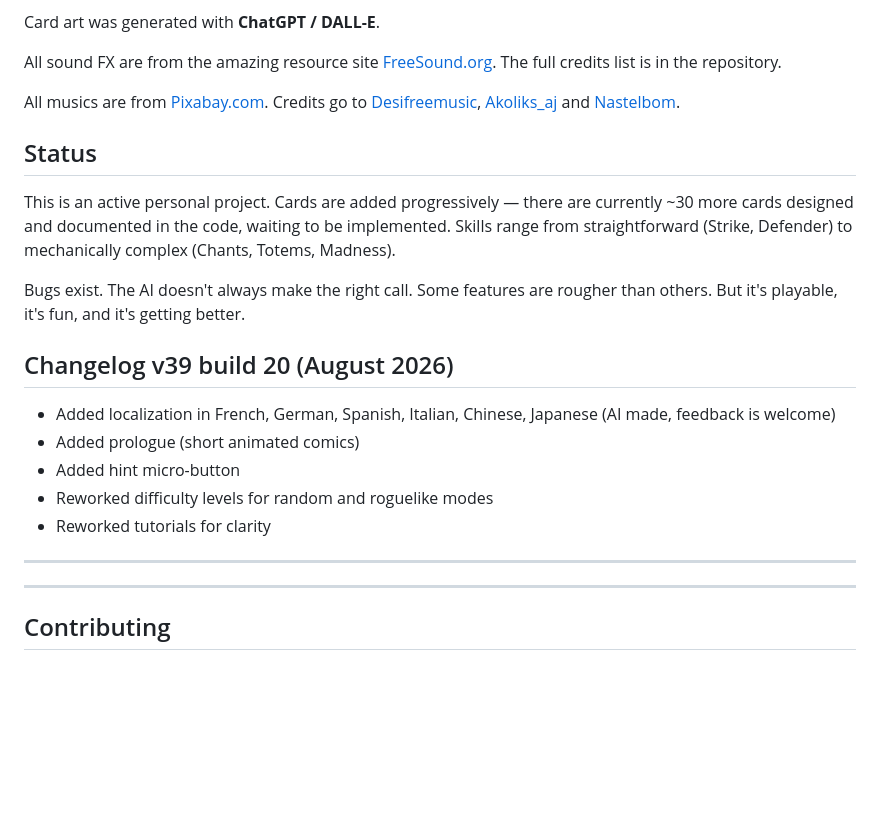
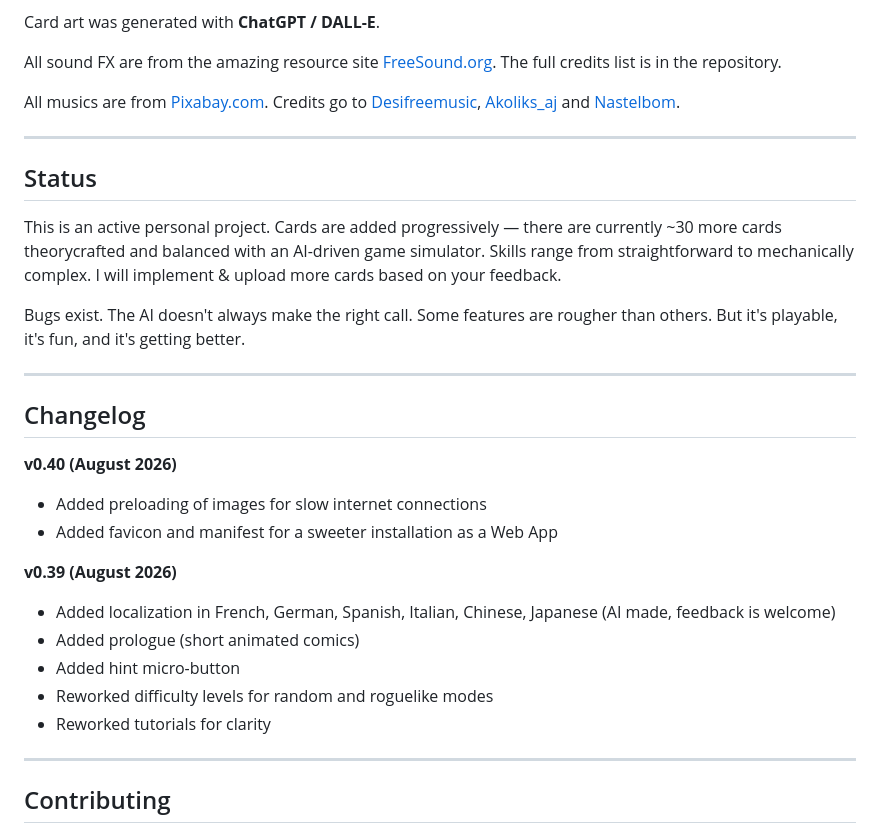
Before and after one commit to Pizzattack/Primal-Gambit, a Markdown page: README.md, the part around one of its changes. GitHub-like rendering; blank space fills up the shorter version.

```diff
--- a/README.md
+++ b/README.md
@@ -101,13 +118,23 @@ All sound FX are from the amazing resource site [FreeSound.org](https://freesoun
 
 All musics are from [Pixabay.com](https://pixabay.com/). Credits go to [Desifreemusic](https://pixabay.com/users/desifreemusic-28163210/), [Akoliks_aj](https://pixabay.com/users/ikoliks_aj-48415707/) and [Nastelbom](https://pixabay.com/users/nastelbom-48128234/).
 
+---
+
 ## Status
 
-This is an active personal project. Cards are added progressively — there are currently ~30 more cards designed and documented in the code, waiting to be implemented. Skills range from straightforward (Strike, Defender) to mechanically complex (Chants, Totems, Madness).
+This is an active personal project. Cards are added progressively — there are currently ~30 more cards theorycrafted and balanced with an AI-driven game simulator. Skills range from straightforward to mechanically complex. I will implement & upload more cards based on your feedback.
 
 Bugs exist. The AI doesn't always make the right call. Some features are rougher than others. But it's playable, it's fun, and it's getting better.
 
-## Changelog v39 build 20 (August 2026)
+---
+
+## Changelog
+
+**v0.40 (August 2026)**
+- Added preloading of images for slow internet connections
+- Added favicon and manifest for a sweeter installation as a Web App
+
+**v0.39 (August 2026)**
 
 - Added localization in French, German, Spanish, Italian, Chinese, Japanese (AI made, feedback is welcome)
 - Added prologue (short animated comics)
@@ -115,7 +142,6 @@ Bugs exist. The AI doesn't always make the right call. Some features are rougher
 - Reworked difficulty levels for random and roguelike modes
 - Reworked tutorials for clarity
 
----
 ---
 
 ## Contributing
```
Also changed, not shown: other parts of README.md (+31 -14 lines).
